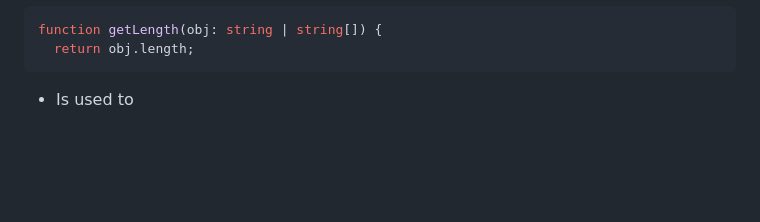
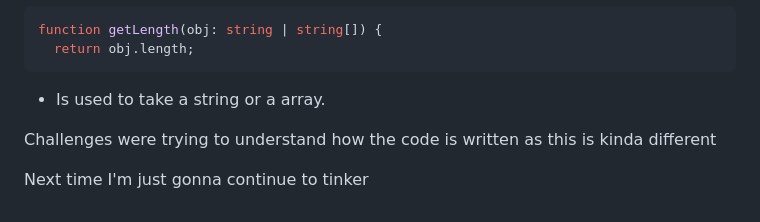
Before and after one commit to tinax8774/sep11-freedom-project, a Markdown page: tool/learning-log.md, the part around the change. GitHub-like rendering; blank space fills up the shorter version.

Commit message:
finish learning log

````diff
--- a/tool/learning-log.md
+++ b/tool/learning-log.md
@@ -109,7 +109,11 @@ type PositiveOddNumbersUnderTen = 1 | 3 | 5 | 7 | 9;
 function getLength(obj: string | string[]) {
   return obj.length;
 ```
-* Is used to
+* Is used to take a string or a array.
+
+Challenges were trying to understand how the code is written as this is kinda different
+
+Next time I'm just gonna continue to tinker
 
 <!--
 * Links you used today (websites, videos, etc)
````
